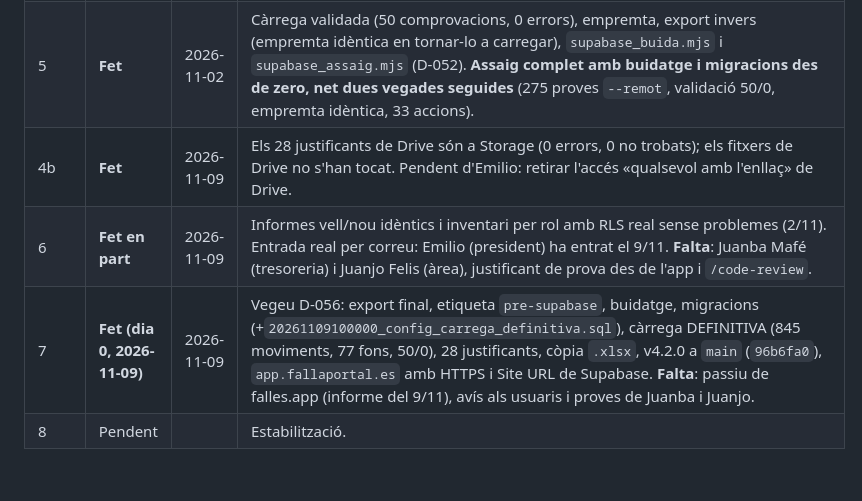
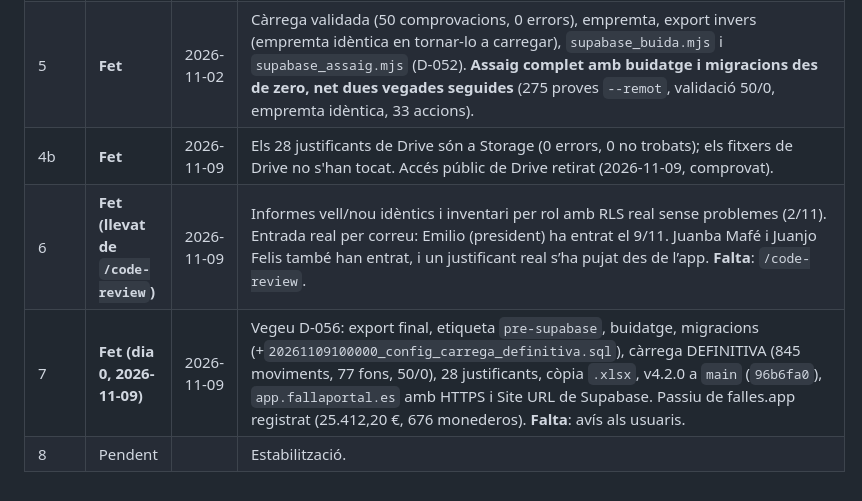
Before and after one commit to fallaportal/fallaportal, a Markdown page: PLA_MIGRACIO_SUPABASE.md, the part around the change. Rendered like a GitHub page.

```diff
--- a/PLA_MIGRACIO_SUPABASE.md
+++ b/PLA_MIGRACIO_SUPABASE.md
@@ -365,7 +365,7 @@ setmanes i després ve la setmana de congelació.
 | 3 | **Fet** | 2026-11-02 | Tros 1: lectura amb dades reals (D-047). **Tros 2 (D-048, v4.1.2)**: `public.guarda_canvis` (security invoker, una transacció, comprova les files tocades) i `save()` per diferències de tot `DB` amb convertidor invers `sbTaules`/`sbCanvis` a `index.html`; Realtime en lloc del polling; fora `sheetsReq`/`writeTab`/`appendRow`/token. **253 tests en verd en local i a Supabase** (190 + 63 de la funció, el primer demostra el forat de RLS); `tools/supabase_roundtrip.mjs` en verd; `tools/supabase_escriptura.mjs --accions` (33 escenaris de l'inventari §4 contra les dades reals, en transacció que es desfà) en verd. Provat al navegador amb entrada real: moviments, despesa amb fons/avançament, lliuraments (caixa/tercer/banc), devolució, cicle de caixa (obrir, canvi, retirada, tancar, reobrir, eliminar), bloqueig de pressupost, àrees/delegacions/events/bancs/directiva/regles/rols/justificants/exercicis/usuaris; sense canvis fantasma en recórrer les 13 pantalles; xifres del Dashboard iguals (120.956 € d'ingressos). **Quedava** i es va tancar el 2026-11-02 (vegeu més avall): matriu rol × mòdul al client i `operacions`; els justificants són la Fase 4. **Tancament (2026-11-02, v4.1.5, D-050)**: `operacions` en desar, matriu rol × mòdul i diversos rols per persona al client, editor «Rols i permisos» (fora `modulVis`/`reportVis`); 33 escenaris en verd i matriu comprovada. Queda per a la Fase 6 l'entrada real per rol. |
 | 4 | **Fet en codi** | 2026-11-02 | Bucket privat, polítiques de Storage, client i `tools/supabase_justificants_drive.mjs` (D-051, v4.1.6); migració aplicada, 274 tests a Supabase. **Falta**: que Emilio execute l'script per als 24 justificants de Drive (clau `service_role` i token de Google) i retire l'accés públic dels fitxers de Drive. |
 | 5 | **Fet** | 2026-11-02 | Càrrega validada (50 comprovacions, 0 errors), empremta, export invers (empremta idèntica en tornar-lo a carregar), `supabase_buida.mjs` i `supabase_assaig.mjs` (D-052). **Assaig complet amb buidatge i migracions des de zero, net dues vegades seguides** (275 proves `--remot`, validació 50/0, empremta idèntica, 33 accions). |
-| 4b | **Fet** | 2026-11-09 | Els 28 justificants de Drive són a Storage (0 errors, 0 no trobats); els fitxers de Drive no s'han tocat. Pendent d'Emilio: retirar l'accés «qualsevol amb l'enllaç» de Drive. |
-| 6 | **Fet en part** | 2026-11-09 | Informes vell/nou idèntics i inventari per rol amb RLS real sense problemes (2/11). Entrada real per correu: Emilio (president) ha entrat el 9/11. **Falta**: Juanba Mafé (tresoreria) i Juanjo Felis (àrea), justificant de prova des de l'app i `/code-review`. |
-| 7 | **Fet (dia 0, 2026-11-09)** | 2026-11-09 | Vegeu D-056: export final, etiqueta `pre-supabase`, buidatge, migracions (+`20261109100000_config_carrega_definitiva.sql`), càrrega DEFINITIVA (845 moviments, 77 fons, 50/0), 28 justificants, còpia `.xlsx`, v4.2.0 a `main` (`96b6fa0`), `app.fallaportal.es` amb HTTPS i Site URL de Supabase. **Falta**: passiu de falles.app (informe del 9/11), avís als usuaris i proves de Juanba i Juanjo. |
+| 4b | **Fet** | 2026-11-09 | Els 28 justificants de Drive són a Storage (0 errors, 0 no trobats); els fitxers de Drive no s'han tocat. Accés públic de Drive retirat (2026-11-09, comprovat). |
+| 6 | **Fet (llevat de `/code-review`)** | 2026-11-09 | Informes vell/nou idèntics i inventari per rol amb RLS real sense problemes (2/11). Entrada real per correu: Emilio (president) ha entrat el 9/11. Juanba Mafé i Juanjo Felis també han entrat, i un justificant real s’ha pujat des de l’app. **Falta**: `/code-review`. |
+| 7 | **Fet (dia 0, 2026-11-09)** | 2026-11-09 | Vegeu D-056: export final, etiqueta `pre-supabase`, buidatge, migracions (+`20261109100000_config_carrega_definitiva.sql`), càrrega DEFINITIVA (845 moviments, 77 fons, 50/0), 28 justificants, còpia `.xlsx`, v4.2.0 a `main` (`96b6fa0`), `app.fallaportal.es` amb HTTPS i Site URL de Supabase. Passiu de falles.app registrat (25.412,20 €, 676 monederos). **Falta**: avís als usuaris. |
 | 8 | Pendent | | Estabilització. |
```
Also changed, not shown: DECISION_LOG.md (+1 -1 lines), WORKSTREAM_STATUS.md (+6 -4 lines).
